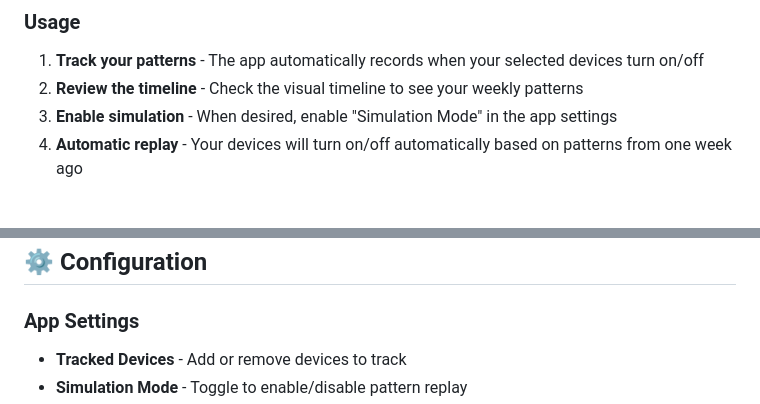
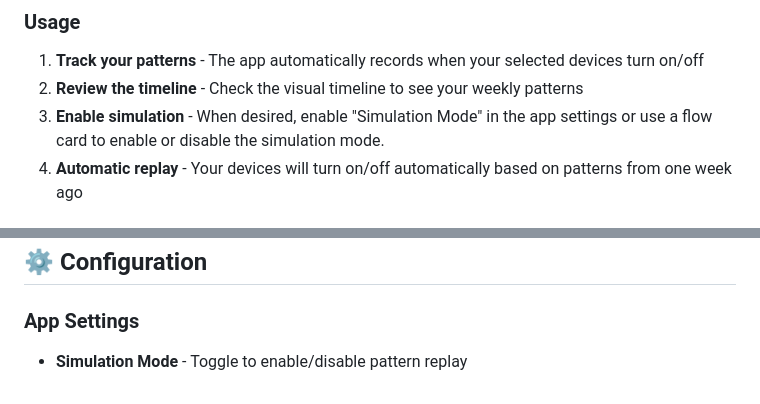
Before and after one commit to anoniemnd/homey-presence-simulator, a Markdown page: README.md, 2 parts joined by grey strips. GitHub-like rendering.

```diff
--- a/README.md
+++ b/README.md
@@ -46,5 +46,5 @@ Presence Simulator replays your lighting patterns from one week ago. The app aut
 
 1. **Track your patterns** - The app automatically records when your selected devices turn on/off
 2. **Review the timeline** - Check the visual timeline to see your weekly patterns
-3. **Enable simulation** - When desired, enable "Simulation Mode" in the app settings
+3. **Enable simulation** - When desired, enable "Simulation Mode" in the app settings or use a flow card to enable or disable the simulation mode.
 4. **Automatic replay** - Your devices will turn on/off automatically based on patterns from one week ago
@@ -79,5 +55,4 @@ You can even click on a badge to view all events for that moment.
 
 ### App Settings
 
-- **Tracked Devices** - Add or remove devices to track
 - **Simulation Mode** - Toggle to enable/disable pattern replay
```
Also changed, not shown: other parts of README.md (+18 -34 lines).
